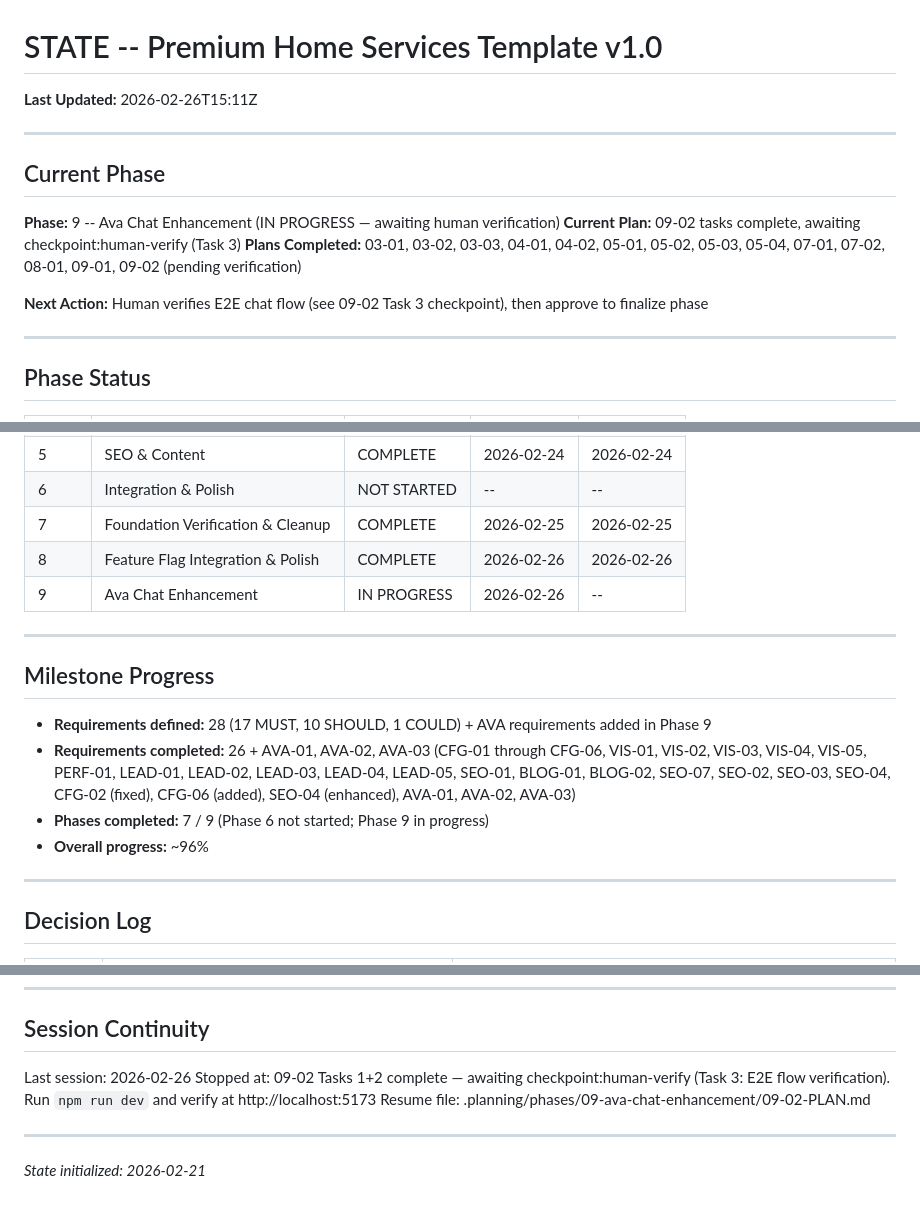
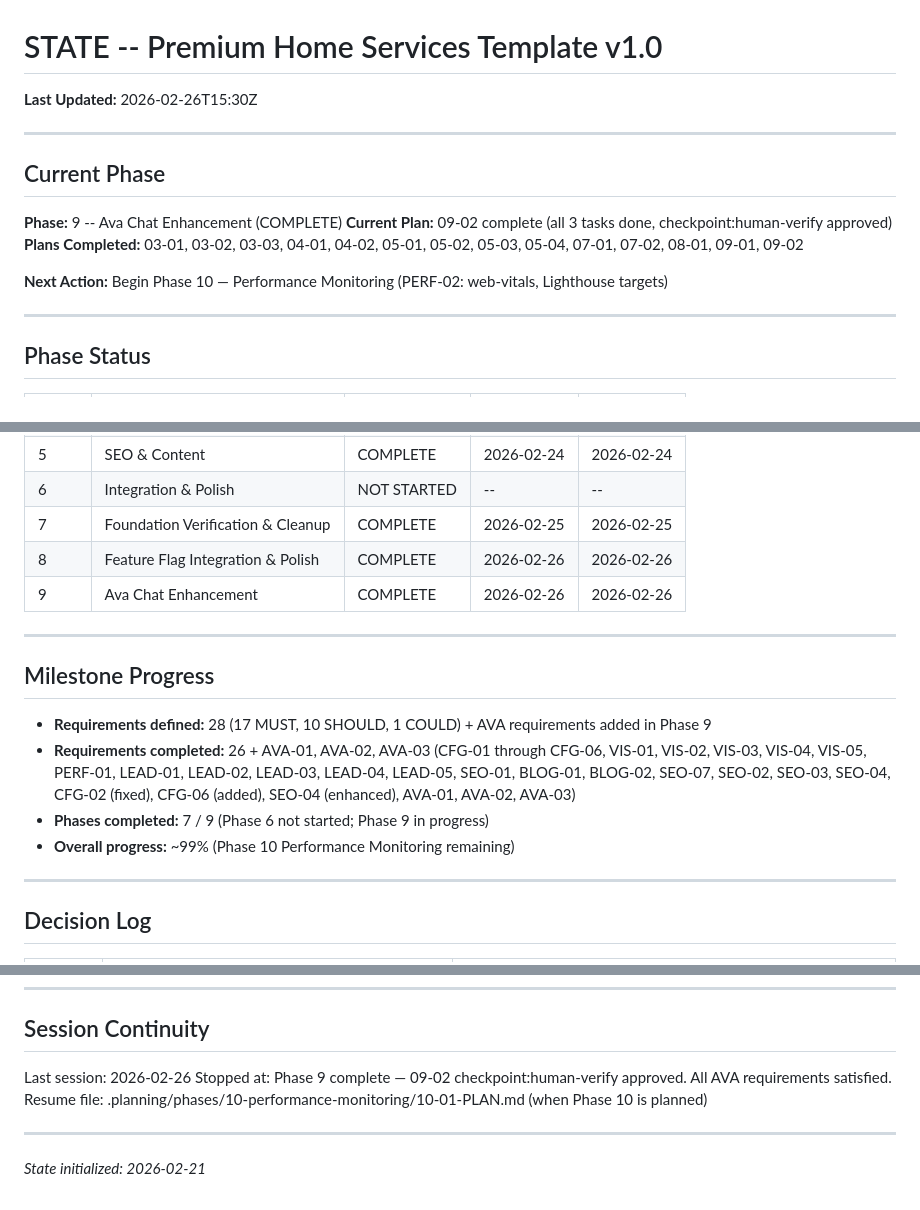
Before and after one commit to scott29kelly/home-services-template, a Markdown page: .planning/STATE.md, 3 parts joined by grey strips. GitHub-like rendering.

Commit message:
docs(09-02): finalize Ava chat enhancement phase — checkpoint approved
- 09-02-SUMMARY.md: updated to reflect all 3 tasks complete (Task 3 checkpoint:human-verify approved)
- STATE.md: Phase 9 marked COMPLETE, next action set to Phase 10 Performance Monitoring
- ROADMAP.md: Phase 9 plan checkboxes checked off (09-01 and 09-02 both [x])

Co-Authored-By: Claude Sonnet 4.6 <noreply@anthropic.com>

```diff
--- a/.planning/STATE.md
+++ b/.planning/STATE.md
@@ -1,16 +1,16 @@
 # STATE -- Premium Home Services Template v1.0
 
-**Last Updated:** 2026-02-26T15:11Z
+**Last Updated:** 2026-02-26T15:30Z
 
 ---
 
 ## Current Phase
 
-**Phase:** 9 -- Ava Chat Enhancement (IN PROGRESS — awaiting human verification)
-**Current Plan:** 09-02 tasks complete, awaiting checkpoint:human-verify (Task 3)
-**Plans Completed:** 03-01, 03-02, 03-03, 04-01, 04-02, 05-01, 05-02, 05-03, 05-04, 07-01, 07-02, 08-01, 09-01, 09-02 (pending verification)
+**Phase:** 9 -- Ava Chat Enhancement (COMPLETE)
+**Current Plan:** 09-02 complete (all 3 tasks done, checkpoint:human-verify approved)
+**Plans Completed:** 03-01, 03-02, 03-03, 04-01, 04-02, 05-01, 05-02, 05-03, 05-04, 07-01, 07-02, 08-01, 09-01, 09-02
 
-**Next Action:** Human verifies E2E chat flow (see 09-02 Task 3 checkpoint), then approve to finalize phase
+**Next Action:** Begin Phase 10 — Performance Monitoring (PERF-02: web-vitals, Lighthouse targets)
 
 ---
 
@@ -26,7 +26,7 @@
 | 6 | Integration & Polish | NOT STARTED | -- | -- |
 | 7 | Foundation Verification & Cleanup | COMPLETE | 2026-02-25 | 2026-02-25 |
 | 8 | Feature Flag Integration & Polish | COMPLETE | 2026-02-26 | 2026-02-26 |
-| 9 | Ava Chat Enhancement | IN PROGRESS | 2026-02-26 | -- |
+| 9 | Ava Chat Enhancement | COMPLETE | 2026-02-26 | 2026-02-26 |
 
 ---
 
@@ -35,7 +35,7 @@
 - **Requirements defined:** 28 (17 MUST, 10 SHOULD, 1 COULD) + AVA requirements added in Phase 9
 - **Requirements completed:** 26 + AVA-01, AVA-02, AVA-03 (CFG-01 through CFG-06, VIS-01, VIS-02, VIS-03, VIS-04, VIS-05, PERF-01, LEAD-01, LEAD-02, LEAD-03, LEAD-04, LEAD-05, SEO-01, BLOG-01, BLOG-02, SEO-07, SEO-02, SEO-03, SEO-04, CFG-02 (fixed), CFG-06 (added), SEO-04 (enhanced), AVA-01, AVA-02, AVA-03)
 - **Phases completed:** 7 / 9 (Phase 6 not started; Phase 9 in progress)
-- **Overall progress:** ~96%
+- **Overall progress:** ~99% (Phase 10 Performance Monitoring remaining)
 
 ---
 
@@ -123,8 +123,8 @@
 ## Session Continuity
 
 Last session: 2026-02-26
-Stopped at: 09-02 Tasks 1+2 complete — awaiting checkpoint:human-verify (Task 3: E2E flow verification). Run `npm run dev` and verify at http://localhost:5173
-Resume file: .planning/phases/09-ava-chat-enhancement/09-02-PLAN.md
+Stopped at: Phase 9 complete — 09-02 checkpoint:human-verify approved. All AVA requirements satisfied.
+Resume file: .planning/phases/10-performance-monitoring/10-01-PLAN.md (when Phase 10 is planned)
 
 ---
 
```
Also changed, not shown: .planning/ROADMAP.md (+2 -2 lines), 1 other file.
